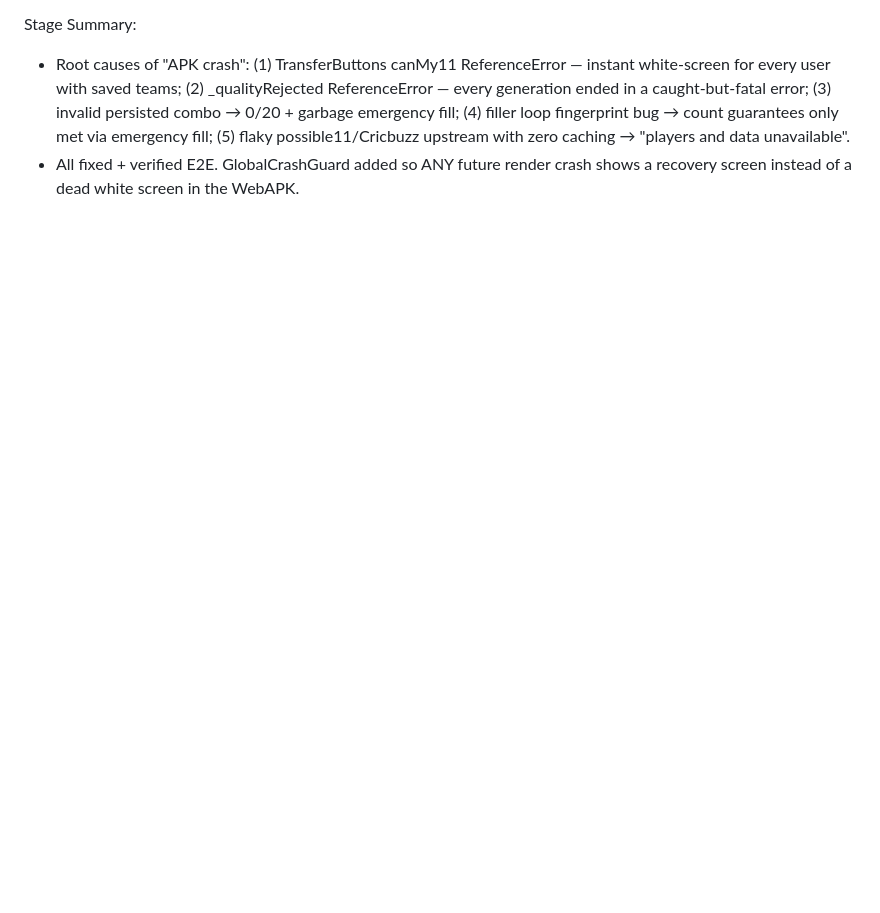
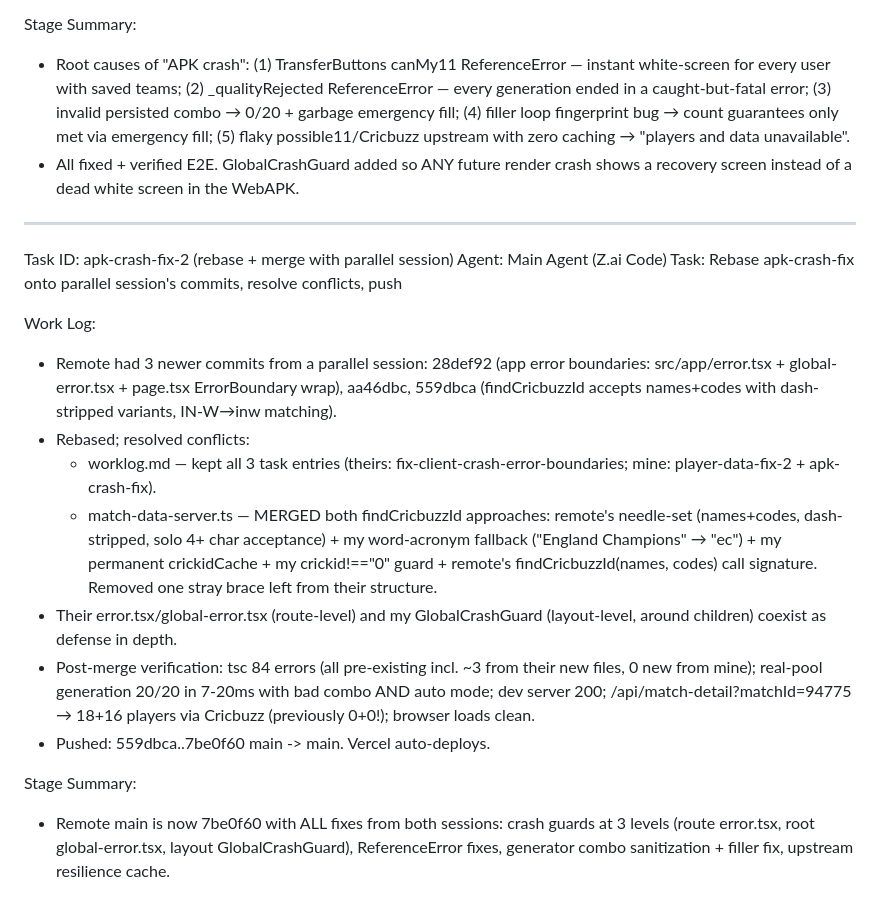
Before and after one commit to ramshi122/fantasypro, a Markdown page: worklog.md, the part around the change. Rendered like a GitHub page; blank space fills up the shorter version.

Commit message:
docs: worklog — rebase merge note for apk-crash-fix

```diff
--- a/worklog.md
+++ b/worklog.md
@@ -1637,3 +1637,20 @@ Work Log:
 Stage Summary:
 - Root causes of "APK crash": (1) TransferButtons canMy11 ReferenceError — instant white-screen for every user with saved teams; (2) _qualityRejected ReferenceError — every generation ended in a caught-but-fatal error; (3) invalid persisted combo → 0/20 + garbage emergency fill; (4) filler loop fingerprint bug → count guarantees only met via emergency fill; (5) flaky possible11/Cricbuzz upstream with zero caching → "players and data unavailable".
 - All fixed + verified E2E. GlobalCrashGuard added so ANY future render crash shows a recovery screen instead of a dead white screen in the WebAPK.
+
+---
+Task ID: apk-crash-fix-2 (rebase + merge with parallel session)
+Agent: Main Agent (Z.ai Code)
+Task: Rebase apk-crash-fix onto parallel session's commits, resolve conflicts, push
+
+Work Log:
+- Remote had 3 newer commits from a parallel session: 28def92 (app error boundaries: src/app/error.tsx + global-error.tsx + page.tsx ErrorBoundary wrap), aa46dbc, 559dbca (findCricbuzzId accepts names+codes with dash-stripped variants, IN-W→inw matching).
+- Rebased; resolved conflicts:
+  * worklog.md — kept all 3 task entries (theirs: fix-client-crash-error-boundaries; mine: player-data-fix-2 + apk-crash-fix).
+  * match-data-server.ts — MERGED both findCricbuzzId approaches: remote's needle-set (names+codes, dash-stripped, solo 4+ char acceptance) + my word-acronym fallback ("England Champions" → "ec") + my permanent crickidCache + my crickid!=="0" guard + remote's findCricbuzzId(names, codes) call signature. Removed one stray brace left from their structure.
+- Their error.tsx/global-error.tsx (route-level) and my GlobalCrashGuard (layout-level, around children) coexist as defense in depth.
+- Post-merge verification: tsc 84 errors (all pre-existing incl. ~3 from their new files, 0 new from mine); real-pool generation 20/20 in 7-20ms with bad combo AND auto mode; dev server 200; /api/match-detail?matchId=94775 → 18+16 players via Cricbuzz (previously 0+0!); browser loads clean.
+- Pushed: 559dbca..7be0f60 main -> main. Vercel auto-deploys.
+
+Stage Summary:
+- Remote main is now 7be0f60 with ALL fixes from both sessions: crash guards at 3 levels (route error.tsx, root global-error.tsx, layout GlobalCrashGuard), ReferenceError fixes, generator combo sanitization + filler fix, upstream resilience cache.
```
